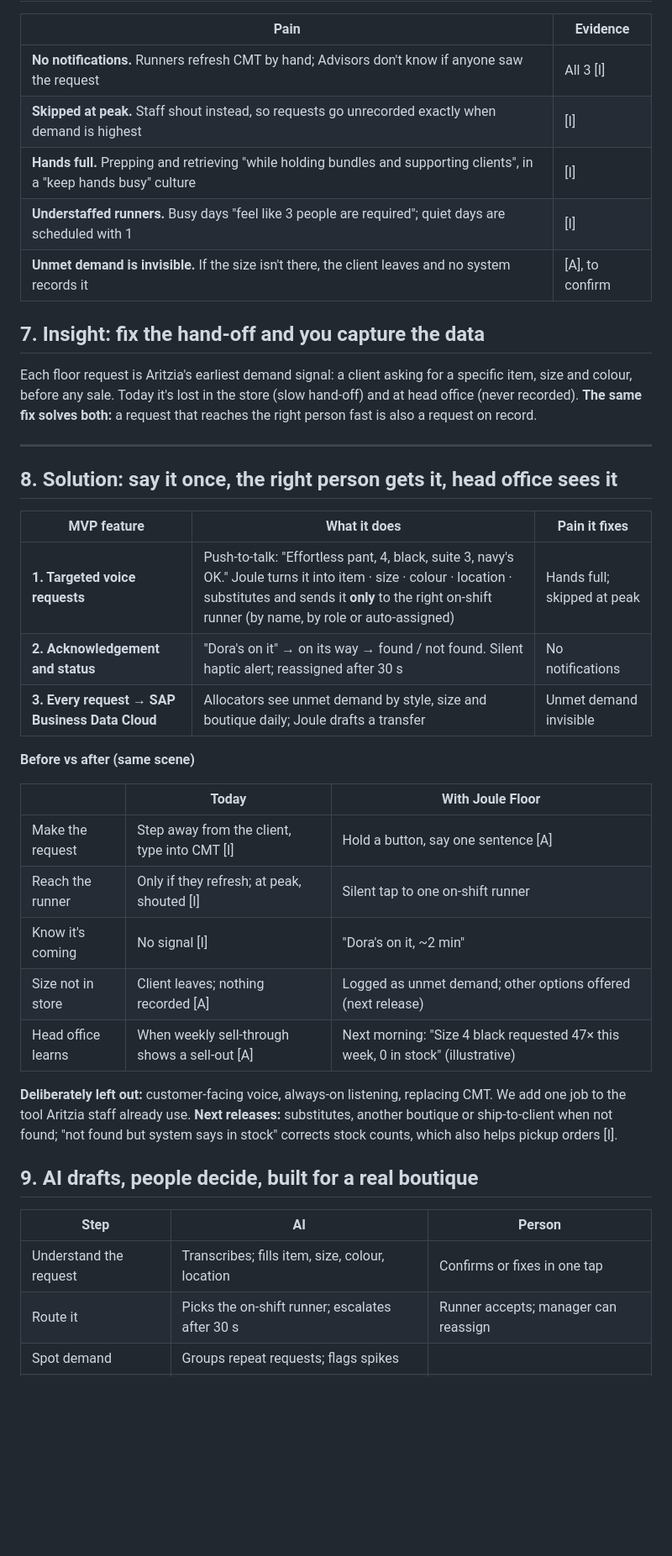
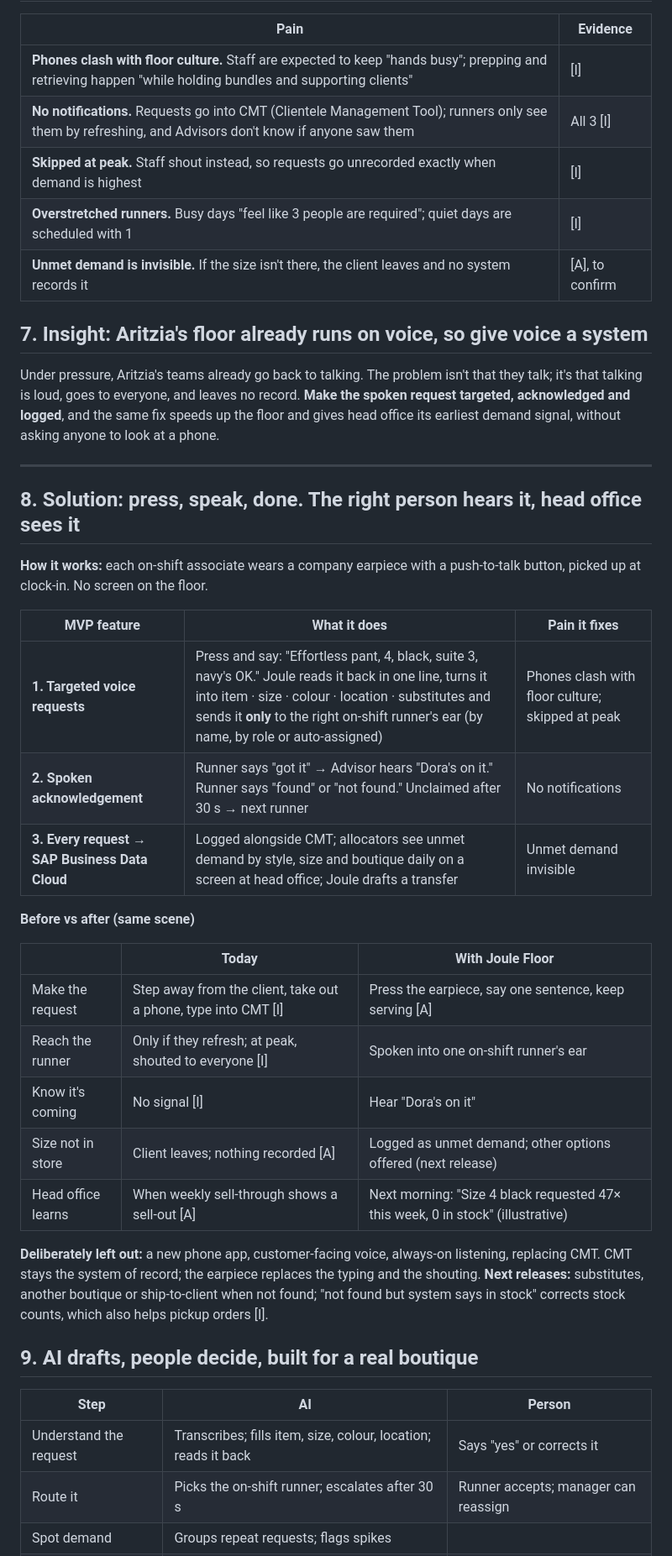
Before and after one commit to cherrywang0920/product-plus-2026, a Markdown page: pitch/one-pager.md, the part around one of its changes. Shown at 84% size. Drawn GitHub-style; blank space fills up the shorter version.

```diff
--- a/pitch/one-pager.md
+++ b/pitch/one-pager.md
@@ -58,44 +60,46 @@ They suggested **voice notes** and **speech-to-text** themselves [I].
 
 | Pain | Evidence |
 |---|---|
-| **No notifications.** Runners refresh CMT by hand; Advisors don't know if anyone saw the request | All 3 [I] |
+| **Phones clash with floor culture.** Staff are expected to keep "hands busy"; prepping and retrieving happen "while holding bundles and supporting clients" | [I] |
+| **No notifications.** Requests go into CMT (Clientele Management Tool); runners only see them by refreshing, and Advisors don't know if anyone saw them | All 3 [I] |
 | **Skipped at peak.** Staff shout instead, so requests go unrecorded exactly when demand is highest | [I] |
-| **Hands full.** Prepping and retrieving "while holding bundles and supporting clients", in a "keep hands busy" culture | [I] |
-| **Understaffed runners.** Busy days "feel like 3 people are required"; quiet days are scheduled with 1 | [I] |
+| **Overstretched runners.** Busy days "feel like 3 people are required"; quiet days are scheduled with 1 | [I] |
 | **Unmet demand is invisible.** If the size isn't there, the client leaves and no system records it | [A], to confirm |
 
-## 7. Insight: fix the hand-off and you capture the data
+## 7. Insight: Aritzia's floor already runs on voice, so give voice a system
 
-Each floor request is Aritzia's earliest demand signal: a client asking for a specific item, size and colour, before any sale. Today it's lost in the store (slow hand-off) and at head office (never recorded). **The same fix solves both:** a request that reaches the right person fast is also a request on record.
+Under pressure, Aritzia's teams already go back to talking. The problem isn't that they talk; it's that talking is loud, goes to everyone, and leaves no record. **Make the spoken request targeted, acknowledged and logged**, and the same fix speeds up the floor and gives head office its earliest demand signal, without asking anyone to look at a phone.
 
 ---
 
-## 8. Solution: say it once, the right person gets it, head office sees it
+## 8. Solution: press, speak, done. The right person hears it, head office sees it
+
+**How it works:** each on-shift associate wears a company earpiece with a push-to-talk button, picked up at clock-in. No screen on the floor.
 
 | MVP feature | What it does | Pain it fixes |
 |---|---|---|
-| **1. Targeted voice requests** | Push-to-talk: "Effortless pant, 4, black, suite 3, navy's OK." Joule turns it into item · size · colour · location · substitutes and sends it **only** to the right on-shift runner (by name, by role or auto-assigned) | Hands full; skipped at peak |
-| **2. Acknowledgement and status** | "Dora's on it" → on its way → found / not found. Silent haptic alert; reassigned after 30 s | No notifications |
-| **3. Every request → SAP Business Data Cloud** | Allocators see unmet demand by style, size and boutique daily; Joule drafts a transfer | Unmet demand invisible |
+| **1. Targeted voice requests** | Press and say: "Effortless pant, 4, black, suite 3, navy's OK." Joule reads it back in one line, turns it into item · size · colour · location · substitutes and sends it **only** to the right on-shift runner's ear (by name, by role or auto-assigned) | Phones clash with floor culture; skipped at peak |
+| **2. Spoken acknowledgement** | Runner says "got it" → Advisor hears "Dora's on it." Runner says "found" or "not found." Unclaimed after 30 s → next runner | No notifications |
+| **3. Every request → SAP Business Data Cloud** | Logged alongside CMT; allocators see unmet demand by style, size and boutique daily on a screen at head office; Joule drafts a transfer | Unmet demand invisible |
 
 **Before vs after (same scene)**
 
 | | Today | With Joule Floor |
 |---|---|---|
-| Make the request | Step away from the client, type into CMT [I] | Hold a button, say one sentence [A] |
-| Reach the runner | Only if they refresh; at peak, shouted [I] | Silent tap to one on-shift runner |
-| Know it's coming | No signal [I] | "Dora's on it, ~2 min" |
+| Make the request | Step away from the client, take out a phone, type into CMT [I] | Press the earpiece, say one sentence, keep serving [A] |
+| Reach the runner | Only if they refresh; at peak, shouted to everyone [I] | Spoken into one on-shift runner's ear |
+| Know it's coming | No signal [I] | Hear "Dora's on it" |
 | Size not in store | Client leaves; nothing recorded [A] | Logged as unmet demand; other options offered (next release) |
 | Head office learns | When weekly sell-through shows a sell-out [A] | Next morning: "Size 4 black requested 47× this week, 0 in stock" (illustrative) |
 
-**Deliberately left out:** customer-facing voice, always-on listening, replacing CMT. We add one job to the tool Aritzia staff already use.
+**Deliberately left out:** a new phone app, customer-facing voice, always-on listening, replacing CMT. CMT stays the system of record; the earpiece replaces the typing and the shouting.
 **Next releases:** substitutes, another boutique or ship-to-client when not found; "not found but system says in stock" corrects stock counts, which also helps pickup orders [I].
 
 ## 9. AI drafts, people decide, built for a real boutique
 
 | Step | AI | Person |
 |---|---|---|
-| Understand the request | Transcribes; fills item, size, colour, location | Confirms or fixes in one tap |
+| Understand the request | Transcribes; fills item, size, colour, location; reads it back | Says "yes" or corrects it |
 | Route it | Picks the on-shift runner; escalates after 30 s | Runner accepts; manager can reassign |
 | Spot demand | Groups repeat requests; flags spikes | |
 | Move stock | Drafts the transfer with the evidence | **Allocator approves every move** |
```
Also changed, not shown: other parts of pitch/one-pager.md (+47 -42 lines), prd/voice-concept.md (+2 -0 lines).
